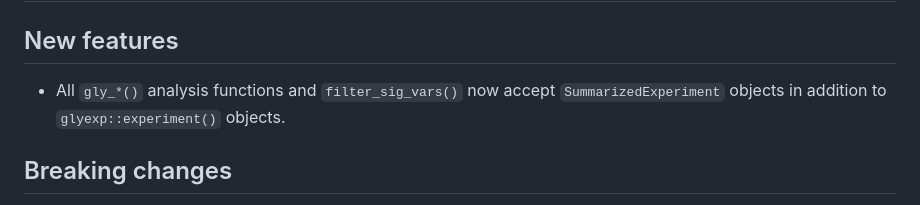
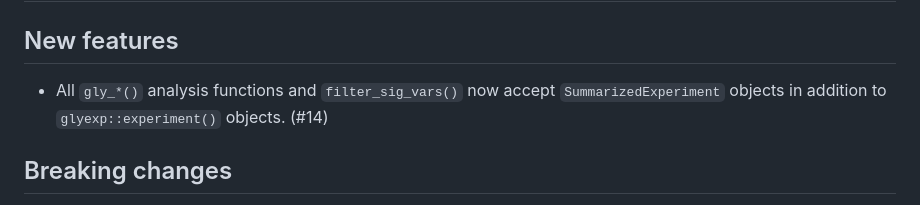
Before and after one commit to glycoverse/glystats, a Markdown page: NEWS.md, the part around the change. Drawn GitHub-style.

Commit message:
chore: add PR reference to NEWS

```diff
--- a/NEWS.md
+++ b/NEWS.md
@@ -2,7 +2,7 @@
 
 ## New features
 
-* All `gly_*()` analysis functions and `filter_sig_vars()` now accept `SummarizedExperiment` objects in addition to `glyexp::experiment()` objects.
+* All `gly_*()` analysis functions and `filter_sig_vars()` now accept `SummarizedExperiment` objects in addition to `glyexp::experiment()` objects. (#14)
 
 ## Breaking changes
 
```
